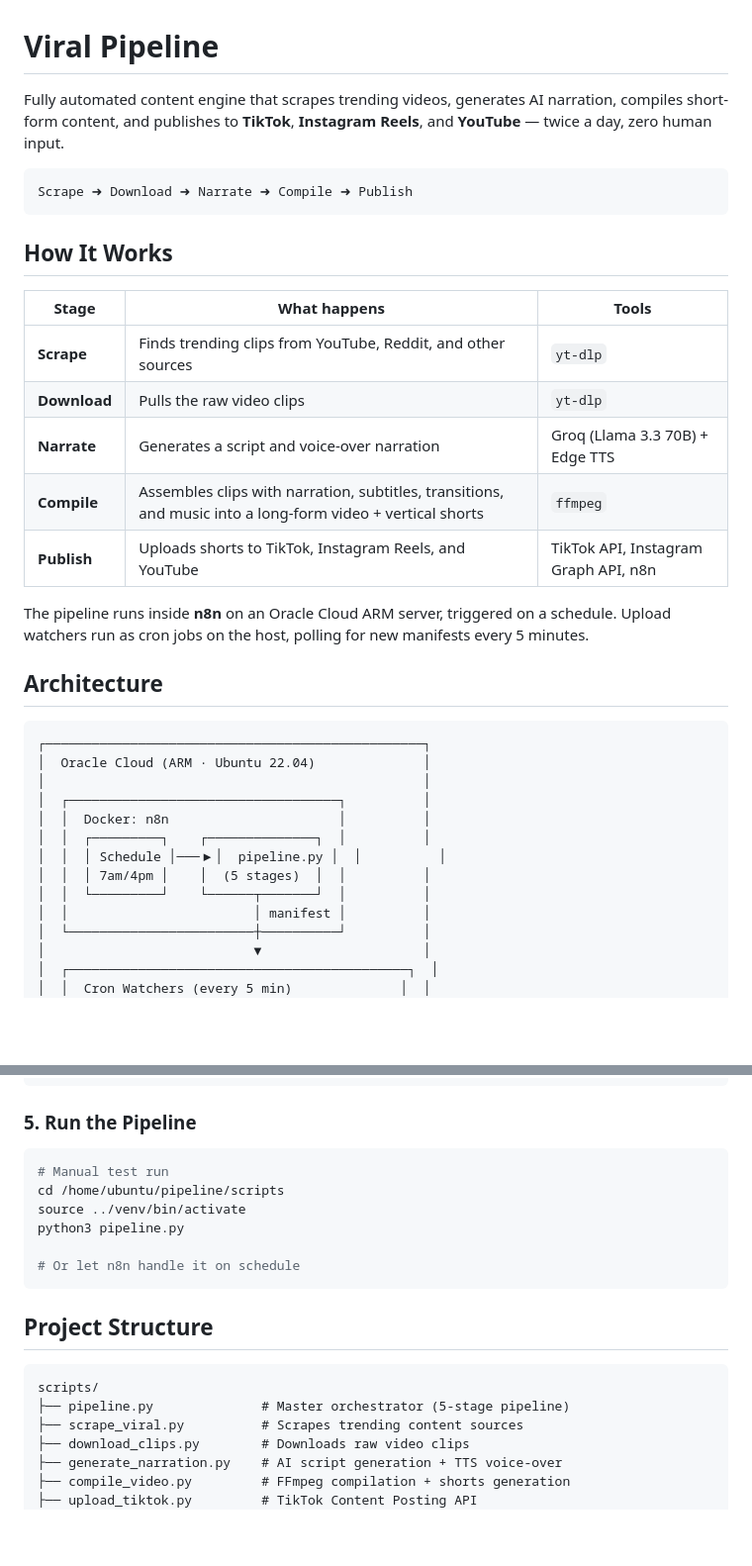
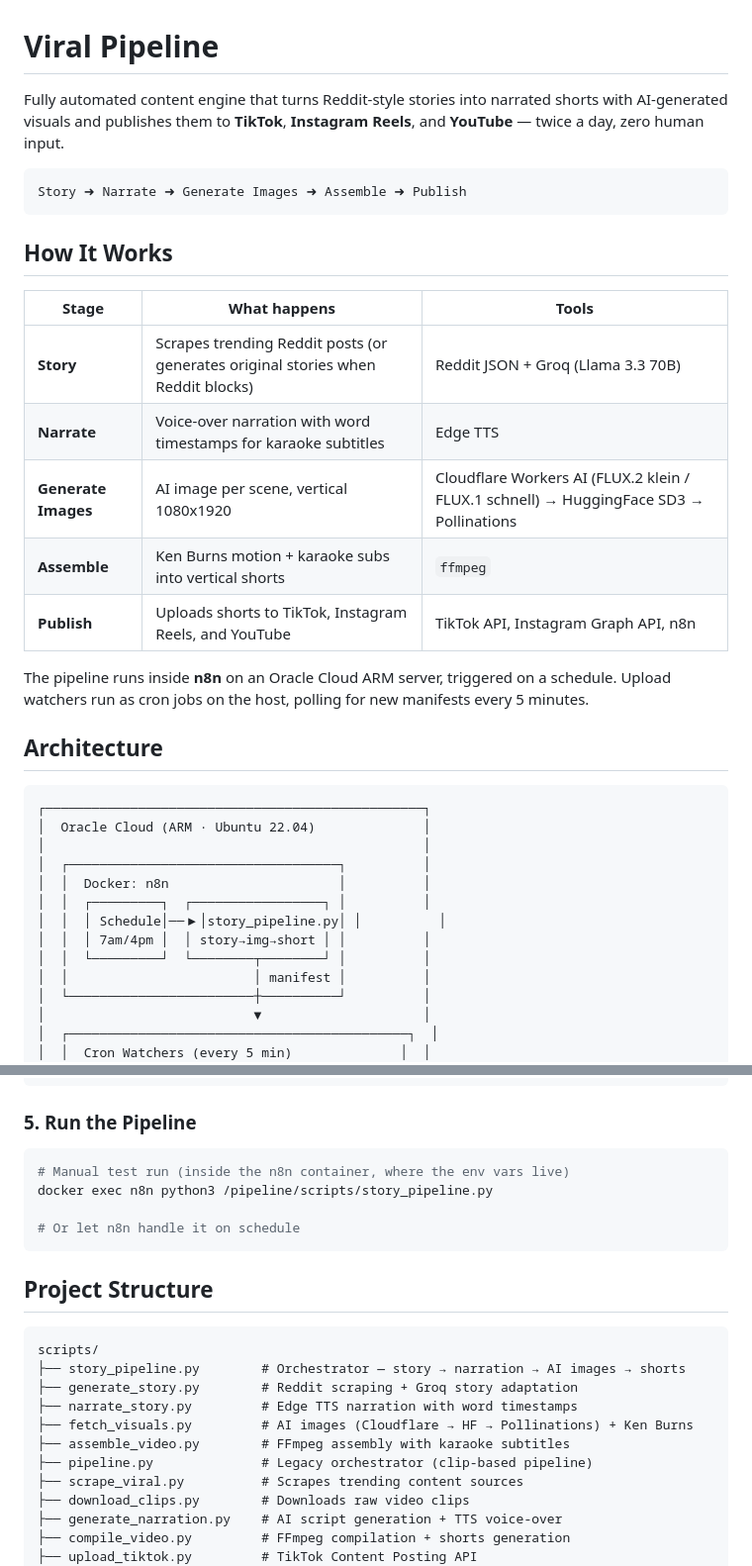
Before and after one commit to avarajar/viral-shorts, a Markdown page: README.md, 2 parts joined by grey strips. Shown at 99% size. Rendered like a GitHub page; blank space fills up the shorter version.

Commit message:
Update README to match current story-based pipeline
- Describe the AI-image flow (story -> narrate -> images -> assemble)
- Document image provider chain and where its env vars live
- List story_pipeline.py scripts in project structure; mark pipeline.py legacy

````diff
--- a/README.md
+++ b/README.md
@@ -1,19 +1,19 @@
 # Viral Pipeline
 
-Fully automated content engine that scrapes trending videos, generates AI narration, compiles short-form content, and publishes to **TikTok**, **Instagram Reels**, and **YouTube** — twice a day, zero human input.
+Fully automated content engine that turns Reddit-style stories into narrated shorts with AI-generated visuals and publishes them to **TikTok**, **Instagram Reels**, and **YouTube** — twice a day, zero human input.
 
 ```
-Scrape ➜ Download ➜ Narrate ➜ Compile ➜ Publish
+Story ➜ Narrate ➜ Generate Images ➜ Assemble ➜ Publish
 ```
 
 ## How It Works
 
 | Stage | What happens | Tools |
 |-------|-------------|-------|
-| **Scrape** | Finds trending clips from YouTube, Reddit, and other sources | `yt-dlp` |
-| **Download** | Pulls the raw video clips | `yt-dlp` |
-| **Narrate** | Generates a script and voice-over narration | Groq (Llama 3.3 70B) + Edge TTS |
-| **Compile** | Assembles clips with narration, subtitles, transitions, and music into a long-form video + vertical shorts | `ffmpeg` |
+| **Story** | Scrapes trending Reddit posts (or generates original stories when Reddit blocks) | Reddit JSON + Groq (Llama 3.3 70B) |
+| **Narrate** | Voice-over narration with word timestamps for karaoke subtitles | Edge TTS |
+| **Generate Images** | AI image per scene, vertical 1080x1920 | Cloudflare Workers AI (FLUX.2 klein / FLUX.1 schnell) → HuggingFace SD3 → Pollinations |
+| **Assemble** | Ken Burns motion + karaoke subs into vertical shorts | `ffmpeg` |
 | **Publish** | Uploads shorts to TikTok, Instagram Reels, and YouTube | TikTok API, Instagram Graph API, n8n |
 
 The pipeline runs inside **n8n** on an Oracle Cloud ARM server, triggered on a schedule. Upload watchers run as cron jobs on the host, polling for new manifests every 5 minutes.
@@ -26,10 +26,10 @@ The pipeline runs inside **n8n** on an Oracle Cloud ARM server, triggered on a s
 │                                                 │
 │  ┌───────────────────────────────────┐          │
 │  │  Docker: n8n                      │          │
-│  │  ┌─────────┐    ┌──────────────┐  │          │
-│  │  │ Schedule │───▶│  pipeline.py │  │          │
-│  │  │ 7am/4pm │    │  (5 stages)  │  │          │
-│  │  └─────────┘    └──────┬───────┘  │          │
+│  │  ┌─────────┐  ┌─────────────────┐ │          │
+│  │  │ Schedule│──▶│story_pipeline.py│ │          │
+│  │  │ 7am/4pm │  │ story→img→short │ │          │
+│  │  └─────────┘  └────────┬────────┘ │          │
 │  │                        │ manifest │          │
 │  └────────────────────────┼──────────┘          │
 │                           ▼                     │
@@ -97,10 +108,8 @@ python3 scripts/upload_instagram.py --auth
 ### 5. Run the Pipeline
 
 ```bash
-# Manual test run
-cd /home/ubuntu/pipeline/scripts
-source ../venv/bin/activate
-python3 pipeline.py
+# Manual test run (inside the n8n container, where the env vars live)
+docker exec n8n python3 /pipeline/scripts/story_pipeline.py
 
 # Or let n8n handle it on schedule
 ```
@@ -109,7 +118,12 @@ python3 pipeline.py
 
 ```
 scripts/
-├── pipeline.py              # Master orchestrator (5-stage pipeline)
+├── story_pipeline.py        # Orchestrator — story → narration → AI images → shorts
+├── generate_story.py        # Reddit scraping + Groq story adaptation
+├── narrate_story.py         # Edge TTS narration with word timestamps
+├── fetch_visuals.py         # AI images (Cloudflare → HF → Pollinations) + Ken Burns
+├── assemble_video.py        # FFmpeg assembly with karaoke subtitles
+├── pipeline.py              # Legacy orchestrator (clip-based pipeline)
 ├── scrape_viral.py          # Scrapes trending content sources
 ├── download_clips.py        # Downloads raw video clips
 ├── generate_narration.py    # AI script generation + TTS voice-over
````
Also changed, not shown: other parts of README.md (+11 -0 lines).
